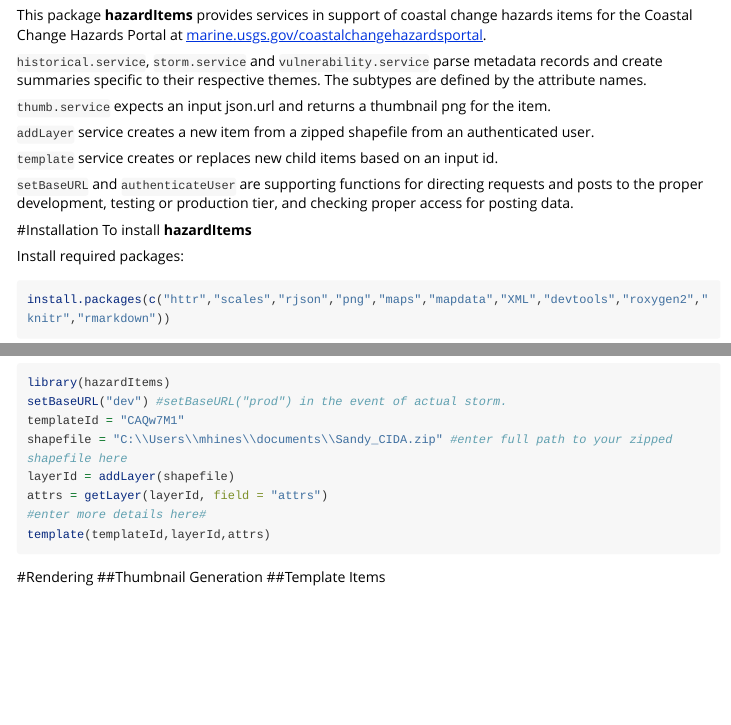
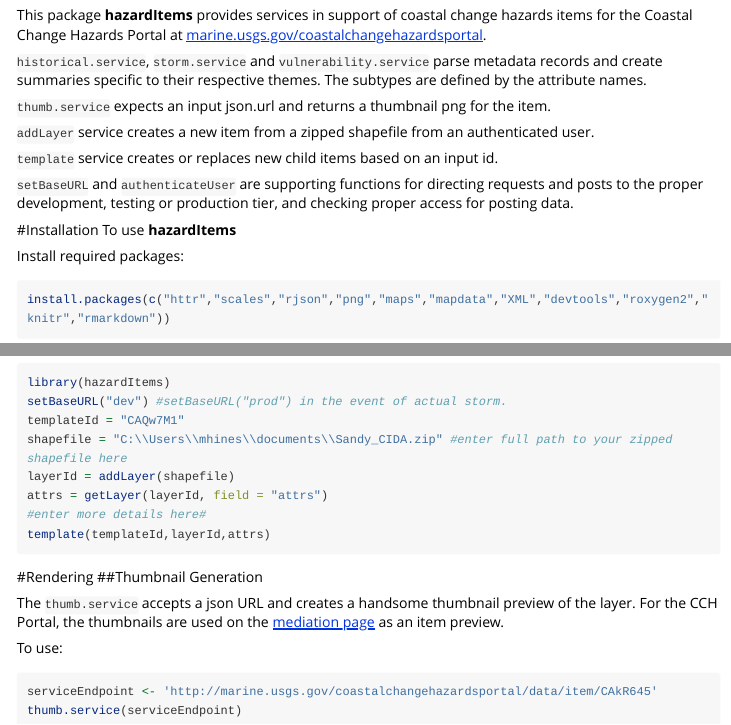
Before and after one commit to USGS-R/hazardItems, an R Markdown document (vignettes/hazardItems.Rmd): the page in a window 1100 px wide, from 180 px down, and a second part further down, joined at a grey line. Rendered offline with R 4.5, knitr and Pandoc, with nearby package versions; some code elsewhere in the file could not run offline; long lines of code are wrapped.

Commit message:
Updates to vignette

````diff
--- a/vignettes/hazardItems.Rmd
+++ b/vignettes/hazardItems.Rmd
@@ -40,7 +40,7 @@ This package **hazardItems** provides services in support of coastal change haza
 
 
 #Installation
-To install **hazardItems**
+To use **hazardItems**
 
 Install required packages:
 ```{r, eval=FALSE}
@@ -137,4 +137,11 @@ template(templateId,layerId,attrs)
 
 #Rendering
 ##Thumbnail Generation
-##Template Items
+
+The `thumb.service` accepts a json URL and creates a handsome thumbnail preview of the layer. For the CCH Portal, the thumbnails are used on the <a href="http://marine.usgs.gov/coastalchangehazardsportal/publish/item/">mediation page</a> as an item preview.
+
+To use:
+```{r,eval=FALSE}
+serviceEndpoint <- 'http://marine.usgs.gov/coastalchangehazardsportal/data/item/CAkR645'
+thumb.service(serviceEndpoint)
+```
````
